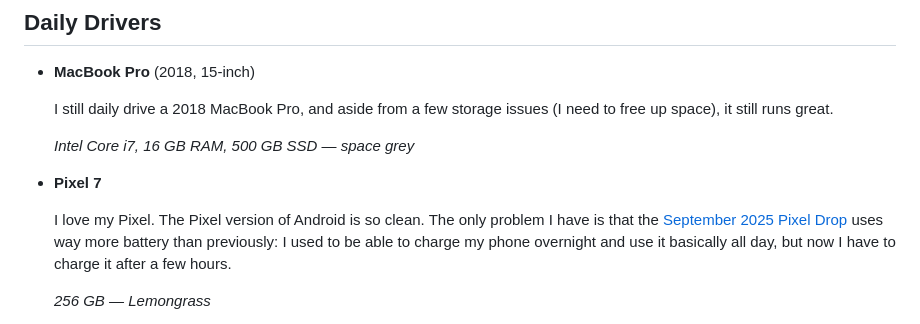
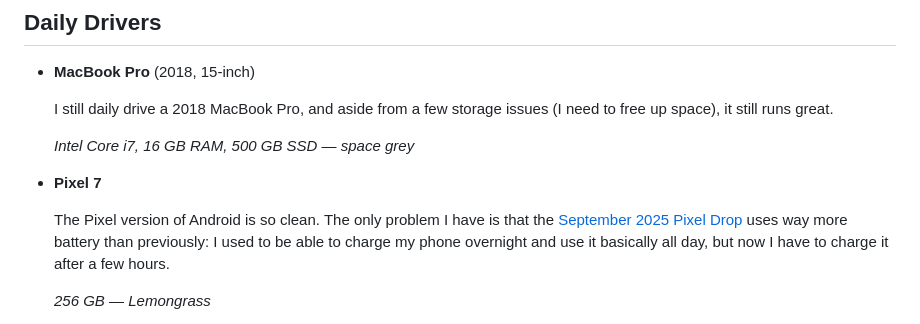
Before and after one commit to hkamran80/website, a Markdown page: src/pages/uses.md, the part around the change. GitHub-like rendering.

Commit message:
Remove a Pixel sentence

```diff
--- a/src/pages/uses.md
+++ b/src/pages/uses.md
@@ -15,7 +15,6 @@ Inspired by [many, many others](https://uses.tech).
 
 - **Pixel 7**
 
-  I love my Pixel.
   The Pixel version of Android is so clean.
   The only problem I have is that the [September 2025 Pixel Drop](https://www.androidauthority.com/google-pixel-drop-september-2025-3593796) uses way more battery than previously: I used to be able to charge my phone overnight and use it basically all day, but now I have to charge it after a few hours.
 
```
